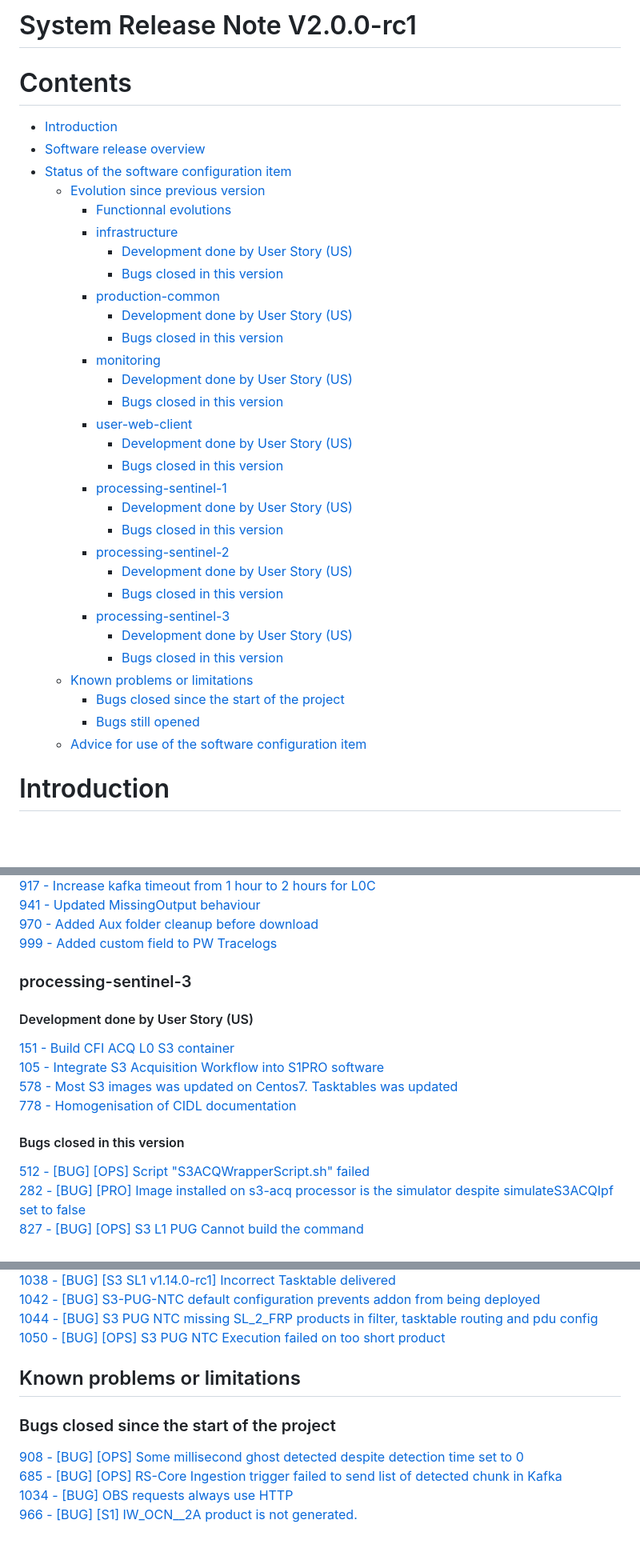
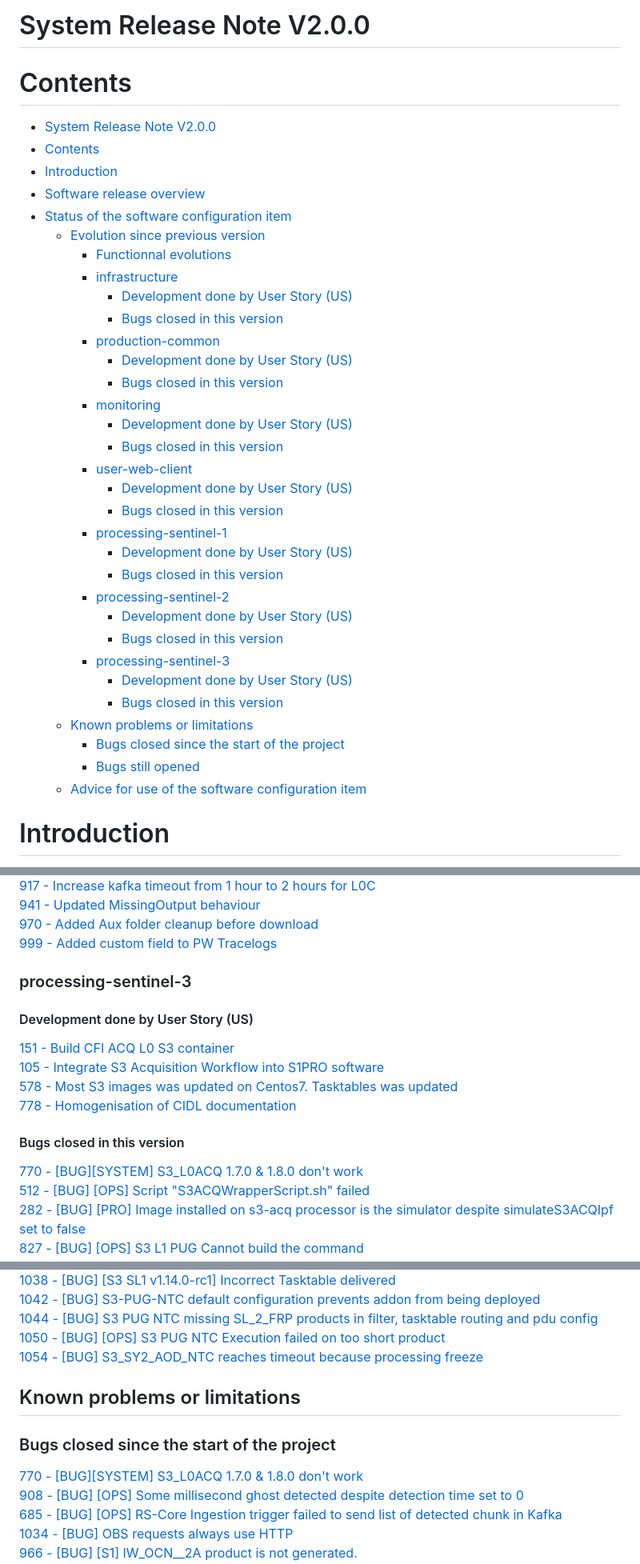
Before and after one commit to COPRS/reference-system-software, a Markdown page: releases/V2.0.0.md, 3 parts joined by grey strips. Shown at 80% size. Drawn GitHub-style; blank space fills up the shorter version.

Commit message:
Retrofit update for V2 (#103)
* SRN Update for V2.0.0 (#97)

* Update V2.0.md

* docs: fix main schema for V2 (#95)

* docs: fix main schema for V2

* docs: Update examples in contribute (#94)

* Update V2.0.0-rc1.md

* Update V2.0.0-rc1.md

* Infra & PC update

* Monitoring update

* UWC update

* S1 Update

* S2 Update

* S3 Update

* Overview Update

---------

Co-authored-by: adurand-csgroup <92527124+adurand-csgroup@users.noreply.github.com>
Co-authored-by: nleconte-csgroup <86782407+nleconte-csgroup@users.noreply.github.com>

* Title Update (#98)

* Rename V2.0.0-rc1.md to V2.0.0.md (#99)

* 1054 Issue move (#100)

* 770 add (#101)

Co-authored-by: nleconte-csgroup <86782407+nleconte-csgroup@users.noreply.github.com>

* Update README.md (#102)

---------

Co-authored-by: LAQU156 <105222007+LAQU156@users.noreply.github.com>
Co-authored-by: adurand-csgroup <92527124+adurand-csgroup@users.noreply.github.com>

```diff
--- a/releases/V2.0.0-rc1.md
+++ b/releases/V2.0.0.md
@@ -1,40 +1,42 @@
 
-System Release Note V2.0.0-rc1
+System Release Note V2.0.0
 ==============================
 
 Contents
 ========
 
-* [Introduction](#introduction)
-* [Software release overview](#software-release-overview)
-* [Status of the software configuration item](#status-of-the-software-configuration-item)
-	* [Evolution since previous version](#evolution-since-previous-version)
-		* [Functionnal evolutions](#functionnal-evolutions)
-		* [infrastructure](#infrastructure)
-			* [Development done by User Story (US)](#development-done-by-user-story-us)
-			* [Bugs closed in this version](#bugs-closed-in-this-version)
-		* [production-common](#production-common)
-			* [Development done by User Story (US)](#development-done-by-user-story-us)
-			* [Bugs closed in this version](#bugs-closed-in-this-version)
-		* [monitoring](#monitoring)
-			* [Development done by User Story (US)](#development-done-by-user-story-us)
-			* [Bugs closed in this version](#bugs-closed-in-this-version)
-		* [user-web-client](#user-web-client)
-			* [Development done by User Story (US)](#development-done-by-user-story-us)
-			* [Bugs closed in this version](#bugs-closed-in-this-version)
-		* [processing-sentinel-1](#processing-sentinel-1)
-			* [Development done by User Story (US)](#development-done-by-user-story-us)
-			* [Bugs closed in this version](#bugs-closed-in-this-version)
-		* [processing-sentinel-2](#processing-sentinel-2)
-			* [Development done by User Story (US)](#development-done-by-user-story-us)
-			* [Bugs closed in this version](#bugs-closed-in-this-version)
-		* [processing-sentinel-3](#processing-sentinel-3)
-			* [Development done by User Story (US)](#development-done-by-user-story-us)
-			* [Bugs closed in this version](#bugs-closed-in-this-version)
-	* [Known problems or limitations](#known-problems-or-limitations)
-		* [Bugs closed since the start of the project](#bugs-closed-since-the-start-of-the-project)
-		* [Bugs still opened](#bugs-still-opened)
-	* [Advice for use of the software configuration item](#advice-for-use-of-the-software-configuration-item)
+- [System Release Note V2.0.0](#system-release-note-v200)
+- [Contents](#contents)
+- [Introduction](#introduction)
+- [Software release overview](#software-release-overview)
+- [Status of the software configuration item](#status-of-the-software-configuration-item)
+	- [Evolution since previous version](#evolution-since-previous-version)
+		- [Functionnal evolutions](#functionnal-evolutions)
+		- [infrastructure](#infrastructure)
+			- [Development done by User Story (US)](#development-done-by-user-story-us)
+			- [Bugs closed in this version](#bugs-closed-in-this-version)
+		- [production-common](#production-common)
+			- [Development done by User Story (US)](#development-done-by-user-story-us-1)
+			- [Bugs closed in this version](#bugs-closed-in-this-version-1)
+		- [monitoring](#monitoring)
+			- [Development done by User Story (US)](#development-done-by-user-story-us-2)
+			- [Bugs closed in this version](#bugs-closed-in-this-version-2)
+		- [user-web-client](#user-web-client)
+			- [Development done by User Story (US)](#development-done-by-user-story-us-3)
+			- [Bugs closed in this version](#bugs-closed-in-this-version-3)
+		- [processing-sentinel-1](#processing-sentinel-1)
+			- [Development done by User Story (US)](#development-done-by-user-story-us-4)
+			- [Bugs closed in this version](#bugs-closed-in-this-version-4)
+		- [processing-sentinel-2](#processing-sentinel-2)
+			- [Development done by User Story (US)](#development-done-by-user-story-us-5)
+			- [Bugs closed in this version](#bugs-closed-in-this-version-5)
+		- [processing-sentinel-3](#processing-sentinel-3)
+			- [Development done by User Story (US)](#development-done-by-user-story-us-6)
+			- [Bugs closed in this version](#bugs-closed-in-this-version-6)
+	- [Known problems or limitations](#known-problems-or-limitations)
+		- [Bugs closed since the start of the project](#bugs-closed-since-the-start-of-the-project)
+		- [Bugs still opened](#bugs-still-opened)
+	- [Advice for use of the software configuration item](#advice-for-use-of-the-software-configuration-item)
 
 # Introduction
 
@@ -286,6 +295,7 @@ Complete processing for S1, S2 and S3
 [941 - Updated MissingOutput behaviour](https://github.com/COPRS/rs-issues/issues/941)
 [970 - Added Aux folder cleanup before download](https://github.com/COPRS/rs-issues/issues/970)
 [999 - Added custom field to PW Tracelogs](https://github.com/COPRS/rs-issues/issues/999)
+
 ### processing-sentinel-3
 
 #### Development done by User Story (US)
@@ -294,8 +304,10 @@ Complete processing for S1, S2 and S3
 [105 - Integrate S3 Acquisition Workflow into S1PRO software](https://github.com/COPRS/rs-issues/issues/105)
 [578 - Most S3 images was updated on Centos7. Tasktables was updated](https://github.com/COPRS/rs-issues/issues/578)
 [778 - Homogenisation of CIDL documentation](https://github.com/COPRS/rs-issues/issues/778)
+
 #### Bugs closed in this version
 
+[770 - [BUG][SYSTEM] S3_L0ACQ 1.7.0 & 1.8.0 don't work ](https://github.com/COPRS/rs-issues/issues/770)
 [512 - [BUG] [OPS] Script "S3ACQWrapperScript.sh" failed](https://github.com/COPRS/rs-issues/issues/512)
 [282 - [BUG] [PRO] Image installed on s3-acq processor is the simulator despite simulateS3ACQIpf set to false](https://github.com/COPRS/rs-issues/issues/282)
 [827 - [BUG] [OPS] S3 L1 PUG Cannot build the command ](https://github.com/COPRS/rs-issues/issues/827)
@@ -322,11 +334,13 @@ Complete processing for S1, S2 and S3
 [1042 - [BUG] S3-PUG-NTC default configuration prevents addon from being deployed](https://github.com/COPRS/rs-issues/issues/1042)
 [1044 - [BUG] S3 PUG NTC missing SL_2_FRP products in filter, tasktable routing and pdu config](https://github.com/COPRS/rs-issues/issues/1044)
 [1050 - [BUG] [OPS] S3 PUG NTC Execution failed on too short product](https://github.com/COPRS/rs-issues/issues/1050)
+[1054 - [BUG] S3_SY2_AOD_NTC reaches timeout because processing freeze](https://github.com/COPRS/rs-issues/issues/1054)
+
 ## Known problems or limitations
-
 
 ### Bugs closed since the start of the project
 
+[770 - [BUG][SYSTEM] S3_L0ACQ 1.7.0 & 1.8.0 don't work ](https://github.com/COPRS/rs-issues/issues/770)
 [908 - [BUG] [OPS] Some millisecond ghost detected despite detection time set to 0](https://github.com/COPRS/rs-issues/issues/908)
 [685 - [BUG] [OPS] RS-Core Ingestion trigger failed to send list of detected chunk in Kafka](https://github.com/COPRS/rs-issues/issues/685)
 [1034 - [BUG] OBS requests always use HTTP](https://github.com/COPRS/rs-issues/issues/1034)
```
Also changed, not shown: other parts of releases/V2.0.0.md (+8 -3 lines), README.md (+2 -2 lines).
